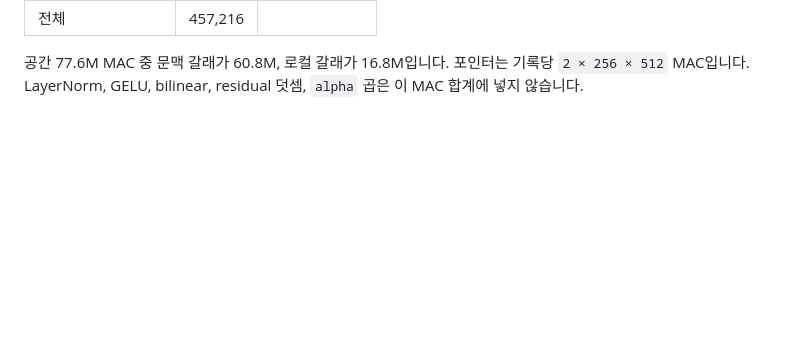
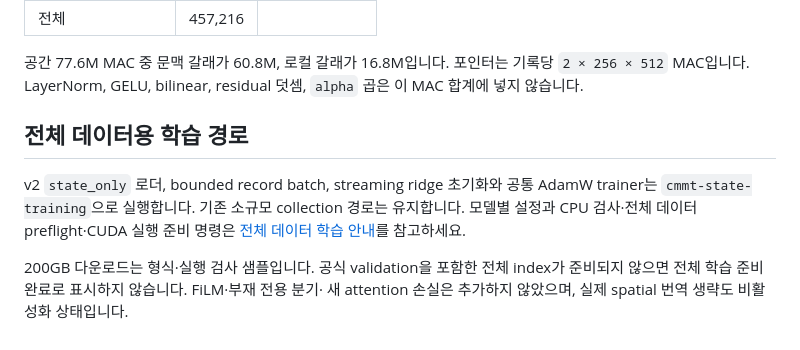
Before and after one commit to memorybridge-team/vos-memory-translator-nonlinear, a Markdown page: README.md, the part around the change. GitHub-like rendering; blank space fills up the shorter version.

Commit message:
docs. describe full-data training and CPU readiness evidence

```diff
--- a/README.md
+++ b/README.md
@@ -301,3 +301,15 @@ p_hat = p + 그 출력
 | 전체 | 457,216 | |
 
 공간 77.6M MAC 중 문맥 갈래가 60.8M, 로컬 갈래가 16.8M입니다. 포인터는 기록당 `2 × 256 × 512` MAC입니다. LayerNorm, GELU, bilinear, residual 덧셈, `alpha` 곱은 이 MAC 합계에 넣지 않습니다.
+
+
+## 전체 데이터용 학습 경로
+
+v2 `state_only` 로더, bounded record batch, streaming ridge 초기화와 공통 AdamW
+trainer는 `cmmt-state-training`으로 실행합니다. 기존 소규모 collection 경로는 유지합니다.
+모델별 설정과 CPU 검사·전체 데이터 preflight·CUDA 실행 준비 명령은
+[전체 데이터 학습 안내](docs/state_training.md)를 참고하세요.
+
+200GB 다운로드는 형식·실행 검사 샘플입니다. 공식 validation을 포함한 전체 index가
+준비되지 않으면 전체 학습 준비 완료로 표시하지 않습니다. FiLM·부재 전용 분기·
+새 attention 손실은 추가하지 않았으며, 실제 spatial 번역 생략도 비활성화 상태입니다.
```
Also changed, not shown: docs/cuda_preparation_20261030.md (added, +70 -0 lines), docs/state_training.md (added, +158 -0 lines).
